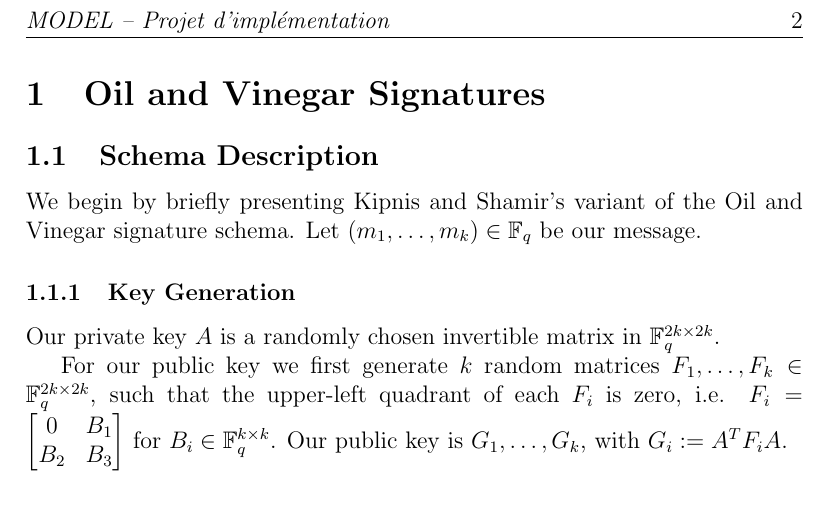
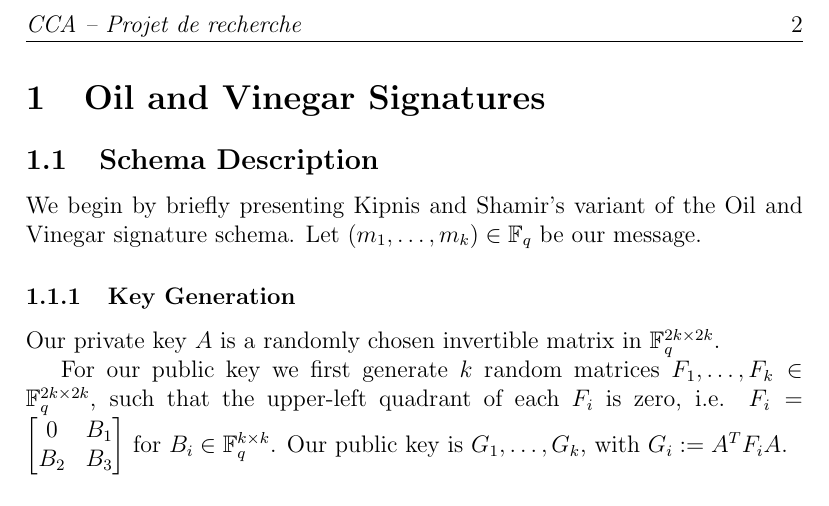
Before and after one commit to mbido/Perturbed-oil-and-vinegar-signature-scheme, a LaTeX document (report/document.tex): part of page 3 of 3, cut at the place of the change. Compiled offline with pdfLaTeX.

Commit message:
Mise à jour du fichier .gitignore pour ignorer les fichiers .gz et .pdf dans le répertoire report, et modification du titre dans document.tex.

```diff
--- a/report/document.tex
+++ b/report/document.tex
@@ -23,7 +23,7 @@
 \fancyhf{}
 \renewcommand{\headrulewidth}{0.4pt}
 \renewcommand{\footrulewidth}{0.4pt}
-\fancyhead[L]{\textit{MODEL -- Projet d'implémentation}}
+\fancyhead[L]{\textit{CCA -- Projet de recherche}}
 \fancyhead[R]{\thepage}
 
 \begin{document}
```
Also changed, not shown: 1 other file.
